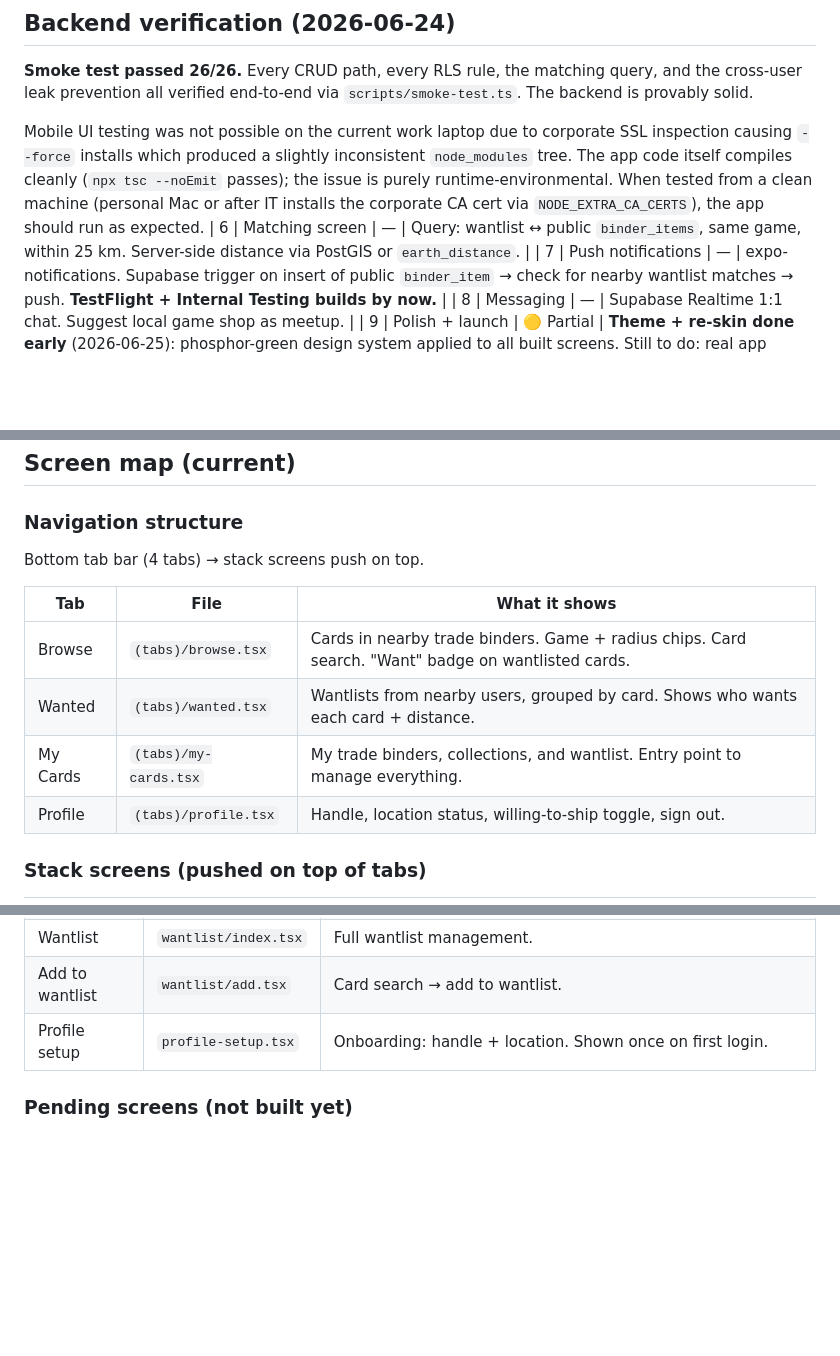
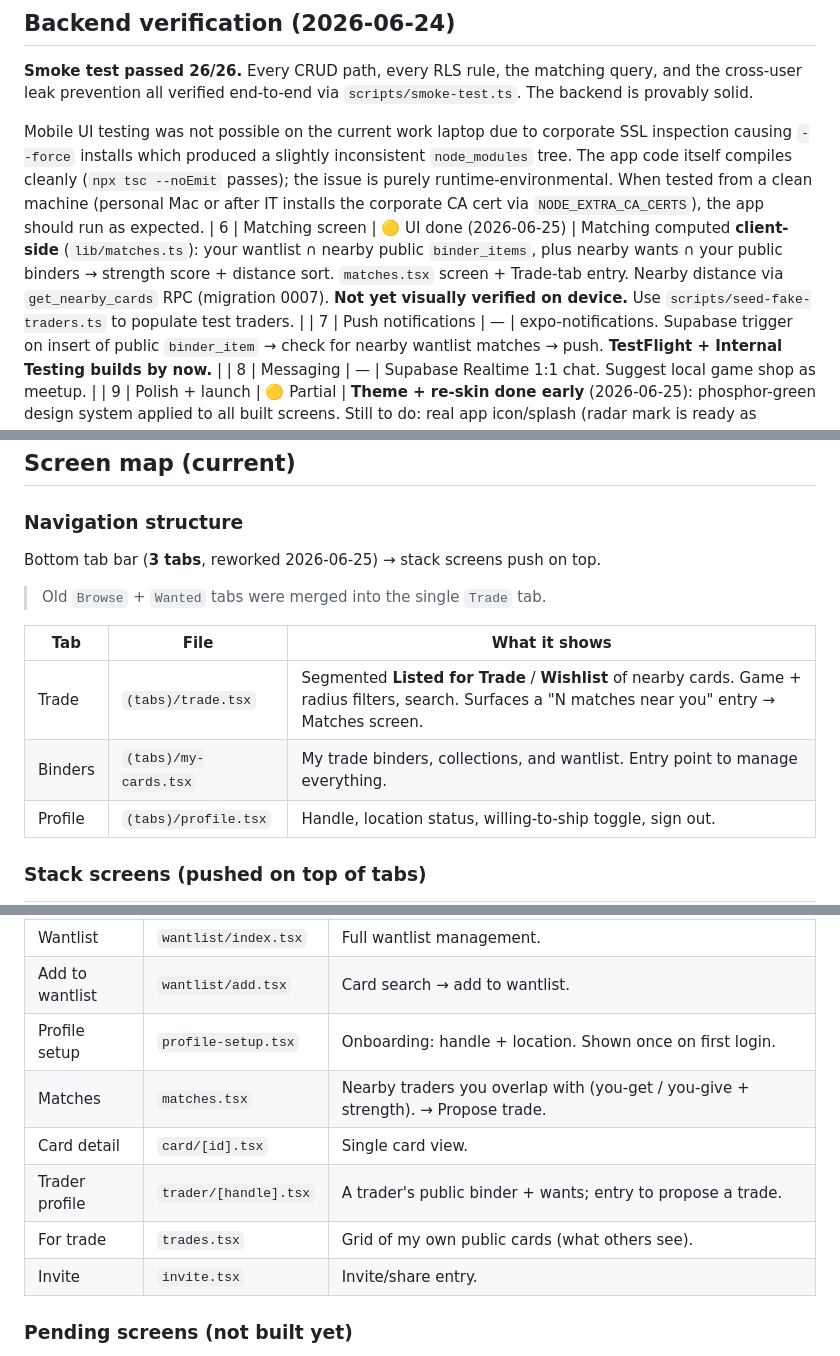
Before and after one commit to nathanhui97/archangel-tcg, a Markdown page: STATUS.md, 3 parts joined by grey strips. Drawn GitHub-style; blank space fills up the shorter version.

Commit message:
STATUS: reflect M6 matching UI + 3-tab nav rework
- Mark Milestone 6 as UI-done (client-side matching, not yet device-verified).
- Update screen map: Browse/Wanted merged into Trade tab; add Matches,
  card detail, trader profile, trades, invite stack screens.

Co-Authored-By: Claude Opus 4.8 (1M context) <noreply@anthropic.com>

```diff
--- a/STATUS.md
+++ b/STATUS.md
@@ -114,7 +114,7 @@ Matches are **computed by query, never stored.**
 **Smoke test passed 26/26.** Every CRUD path, every RLS rule, the matching query, and the cross-user leak prevention all verified end-to-end via `scripts/smoke-test.ts`. The backend is provably solid.
 
 Mobile UI testing was not possible on the current work laptop due to corporate SSL inspection causing `--force` installs which produced a slightly inconsistent `node_modules` tree. The app code itself compiles cleanly (`npx tsc --noEmit` passes); the issue is purely runtime-environmental. When tested from a clean machine (personal Mac or after IT installs the corporate CA cert via `NODE_EXTRA_CA_CERTS`), the app should run as expected.
-| 6 | Matching screen | — | Query: wantlist ↔ public `binder_items`, same game, within 25 km. Server-side distance via PostGIS or `earth_distance`. |
+| 6 | Matching screen | 🟡 UI done (2026-06-25) | Matching computed **client-side** (`lib/matches.ts`): your wantlist ∩ nearby public `binder_items`, plus nearby wants ∩ your public binders → strength score + distance sort. `matches.tsx` screen + Trade-tab entry. Nearby distance via `get_nearby_cards` RPC (migration 0007). **Not yet visually verified on device.** Use `scripts/seed-fake-traders.ts` to populate test traders. |
 | 7 | Push notifications | — | expo-notifications. Supabase trigger on insert of public `binder_item` → check for nearby wantlist matches → push. **TestFlight + Internal Testing builds by now.** |
 | 8 | Messaging | — | Supabase Realtime 1:1 chat. Suggest local game shop as meetup. |
 | 9 | Polish + launch | 🟡 Partial | **Theme + re-skin done early** (2026-06-25): phosphor-green design system applied to all built screens. Still to do: real app icon/splash (radar mark is ready as `RadarLogo`), App Store + Play Store submission, onboard first 20–50 players. |
@@ -140,13 +140,13 @@ New deps: `@expo-google-fonts/space-grotesk`, `@expo-google-fonts/jetbrains-mono
 ## Screen map (current)
 
 ### Navigation structure
-Bottom tab bar (4 tabs) → stack screens push on top.
+Bottom tab bar (**3 tabs**, reworked 2026-06-25) → stack screens push on top.
+> Old `Browse` + `Wanted` tabs were merged into the single `Trade` tab.
 
 | Tab | File | What it shows |
 |---|---|---|
-| Browse | `(tabs)/browse.tsx` | Cards in nearby trade binders. Game + radius chips. Card search. "Want" badge on wantlisted cards. |
-| Wanted | `(tabs)/wanted.tsx` | Wantlists from nearby users, grouped by card. Shows who wants each card + distance. |
-| My Cards | `(tabs)/my-cards.tsx` | My trade binders, collections, and wantlist. Entry point to manage everything. |
+| Trade | `(tabs)/trade.tsx` | Segmented **Listed for Trade** / **Wishlist** of nearby cards. Game + radius filters, search. Surfaces a "N matches near you" entry → Matches screen. |
+| Binders | `(tabs)/my-cards.tsx` | My trade binders, collections, and wantlist. Entry point to manage everything. |
 | Profile | `(tabs)/profile.tsx` | Handle, location status, willing-to-ship toggle, sign out. |
 
 ### Stack screens (pushed on top of tabs)
@@ -157,6 +157,11 @@ Bottom tab bar (4 tabs) → stack screens push on top.
 | Wantlist | `wantlist/index.tsx` | Full wantlist management. |
 | Add to wantlist | `wantlist/add.tsx` | Card search → add to wantlist. |
 | Profile setup | `profile-setup.tsx` | Onboarding: handle + location. Shown once on first login. |
+| Matches | `matches.tsx` | Nearby traders you overlap with (you-get / you-give + strength). → Propose trade. |
+| Card detail | `card/[id].tsx` | Single card view. |
+| Trader profile | `trader/[handle].tsx` | A trader's public binder + wants; entry to propose a trade. |
+| For trade | `trades.tsx` | Grid of my own public cards (what others see). |
+| Invite | `invite.tsx` | Invite/share entry. |
 
 ### Pending screens (not built yet)
 - **Messaging** — 1:1 chat (Milestone 8)
```
